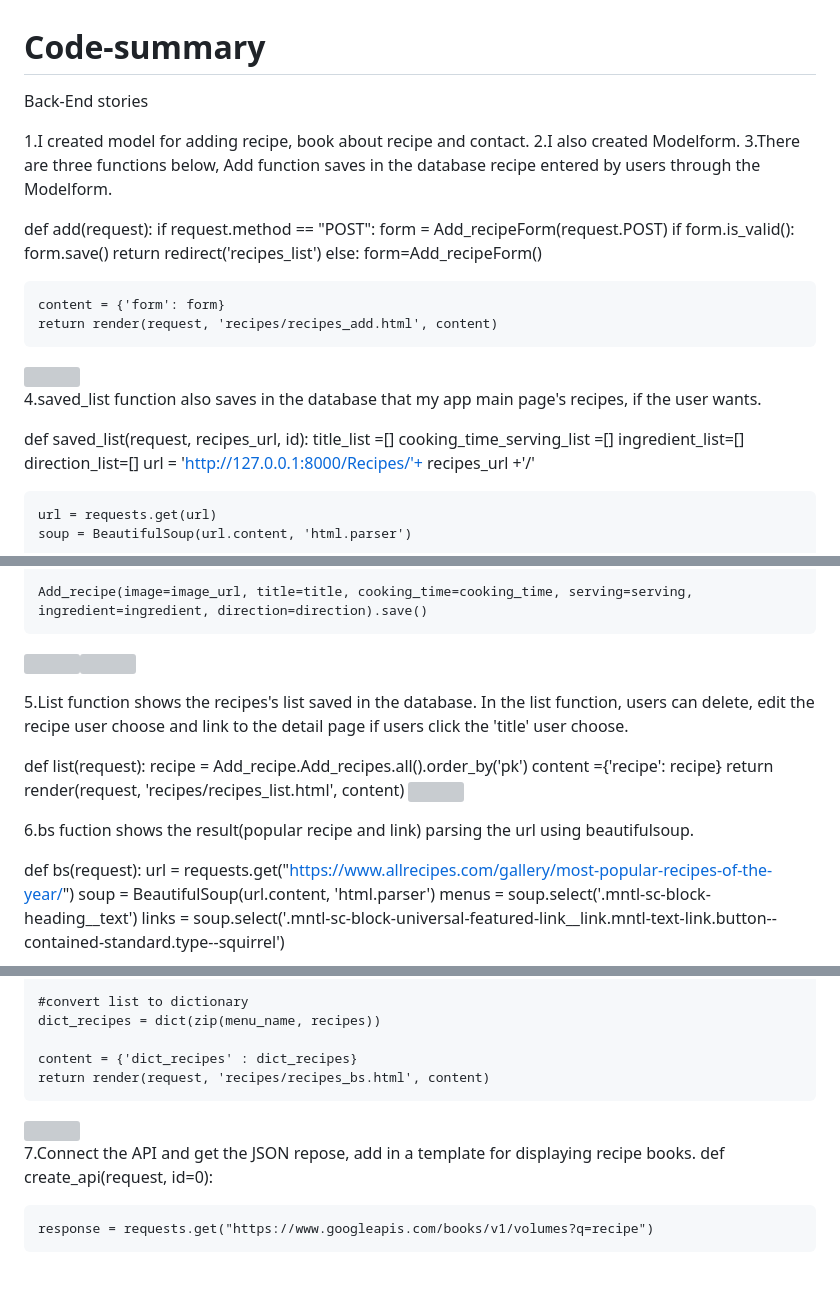
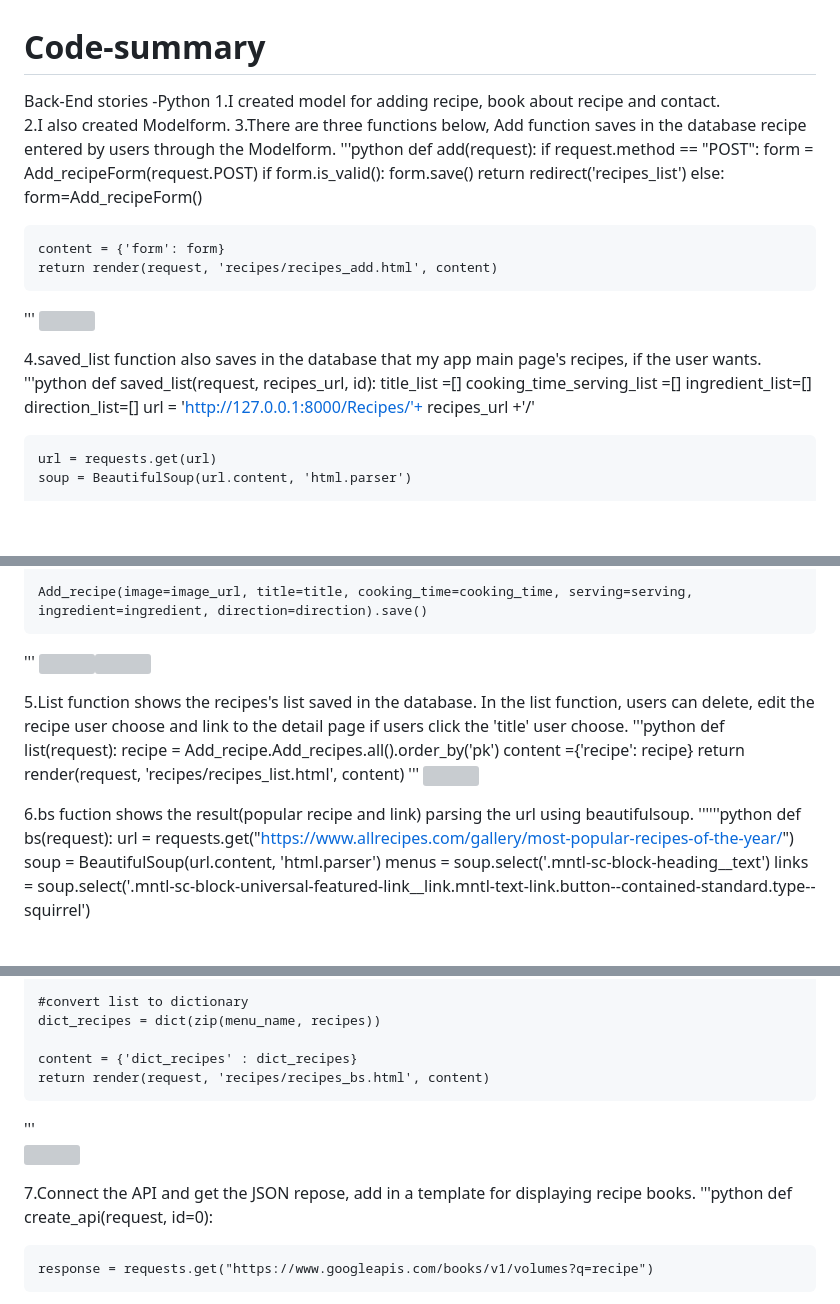
Before and after one commit to seonhwakwon/Code-summary, a Markdown page: README.md, 3 parts joined by grey strips. Drawn GitHub-style; blank space fills up the shorter version; grey boxes are pictures that could not be loaded.

```diff
--- a/README.md
+++ b/README.md
@@ -1,11 +1,11 @@
 # Code-summary
 
 Back-End stories
-
-1.I created model for adding recipe, book about recipe and contact.
+-Python
+1.I created model for adding recipe, book about recipe and contact.<br>
 2.I also created Modelform.
 3.There are three functions below, Add function saves in the database recipe entered by users through the Modelform.
-
+'''python
 def add(request):
     if request.method == "POST":
         form = Add_recipeForm(request.POST)
@@ -17,11 +17,11 @@ def add(request):
 
     content = {'form': form}
     return render(request, 'recipes/recipes_add.html', content)
-
+'''
 <img src=https://github.com/seonhwakwon/Code-summary/assets/148311845/8155f171-7922-4b33-95e2-8c388d068f63 width="400" height="300">
 
 4.saved_list function also saves in the database that my app main page's recipes, if the user wants.
-
+'''python
 def saved_list(request, recipes_url, id):
     title_list =[]
     cooking_time_serving_list =[]
@@ -54,20 +54,21 @@ def saved_list(request, recipes_url, id):
     ingredient = ingredient_list[2]
 
     Add_recipe(image=image_url, title=title, cooking_time=cooking_time, serving=serving, ingredient=ingredient, direction=direction).save()
-
+'''
 <img src=https://github.com/seonhwakwon/Code-summary/assets/148311845/0940184a-dc21-4402-978d-835b7382f582 width="400" height="300"><img src=https://github.com/seonhwakwon/Code-summary/assets/148311845/602050e8-2eaa-41c4-ac89-82065a6cf117  width="400" height="300">
 
 5.List function shows the recipes's list saved in the database.
 In the list function, users can delete, edit the recipe user choose and link to the detail page if users click the 'title' user choose.
-
+'''python
 def list(request):
     recipe = Add_recipe.Add_recipes.all().order_by('pk')
     content ={'recipe': recipe}
     return render(request, 'recipes/recipes_list.html', content)
+'''
 <img src=https://github.com/seonhwakwon/Code-summary/assets/148311845/6af0295f-ad2c-43f0-9872-f417f3034207 width="400" height="300">
 
 6.bs fuction shows the result(popular recipe and link) parsing the url using beautifulsoup.
-
+''''''python
 def bs(request):
     url = requests.get("https://www.allrecipes.com/gallery/most-popular-recipes-of-the-year/")
     soup = BeautifulSoup(url.content, 'html.parser')
@@ -89,9 +90,11 @@ def bs(request):
 
     content = {'dict_recipes' : dict_recipes}
     return render(request, 'recipes/recipes_bs.html', content)
+'''
 <img src=https://github.com/seonhwakwon/Code-summary/assets/148311845/b642189b-6e7e-4850-bfd4-00359642401f width="400" height="300">
 
 7.Connect the API and get the JSON repose, add in a template for displaying recipe books.
+'''python
 def create_api(request, id=0):
 
     response = requests.get("https://www.googleapis.com/books/v1/volumes?q=recipe")
```
Also changed, not shown: other parts of README.md (+10 -4 lines).
